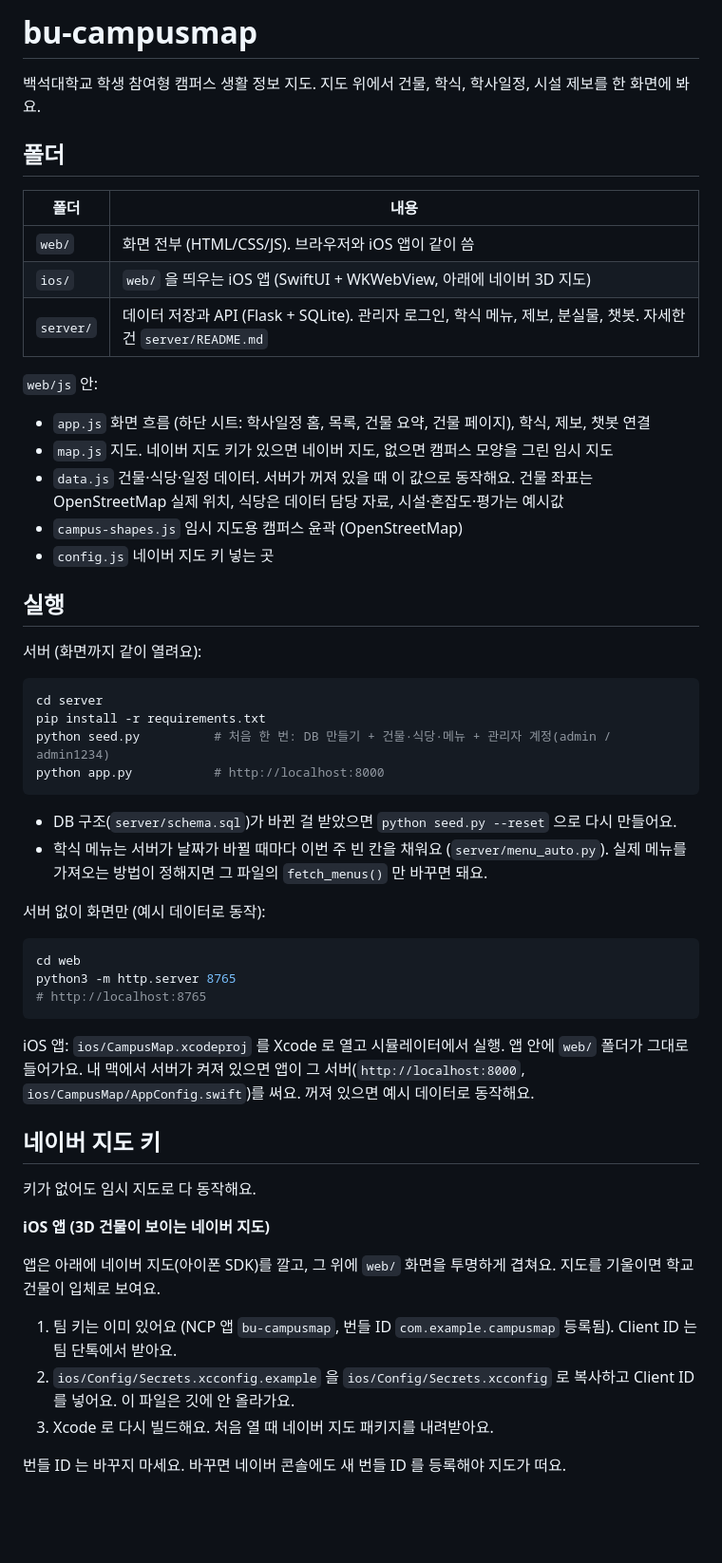
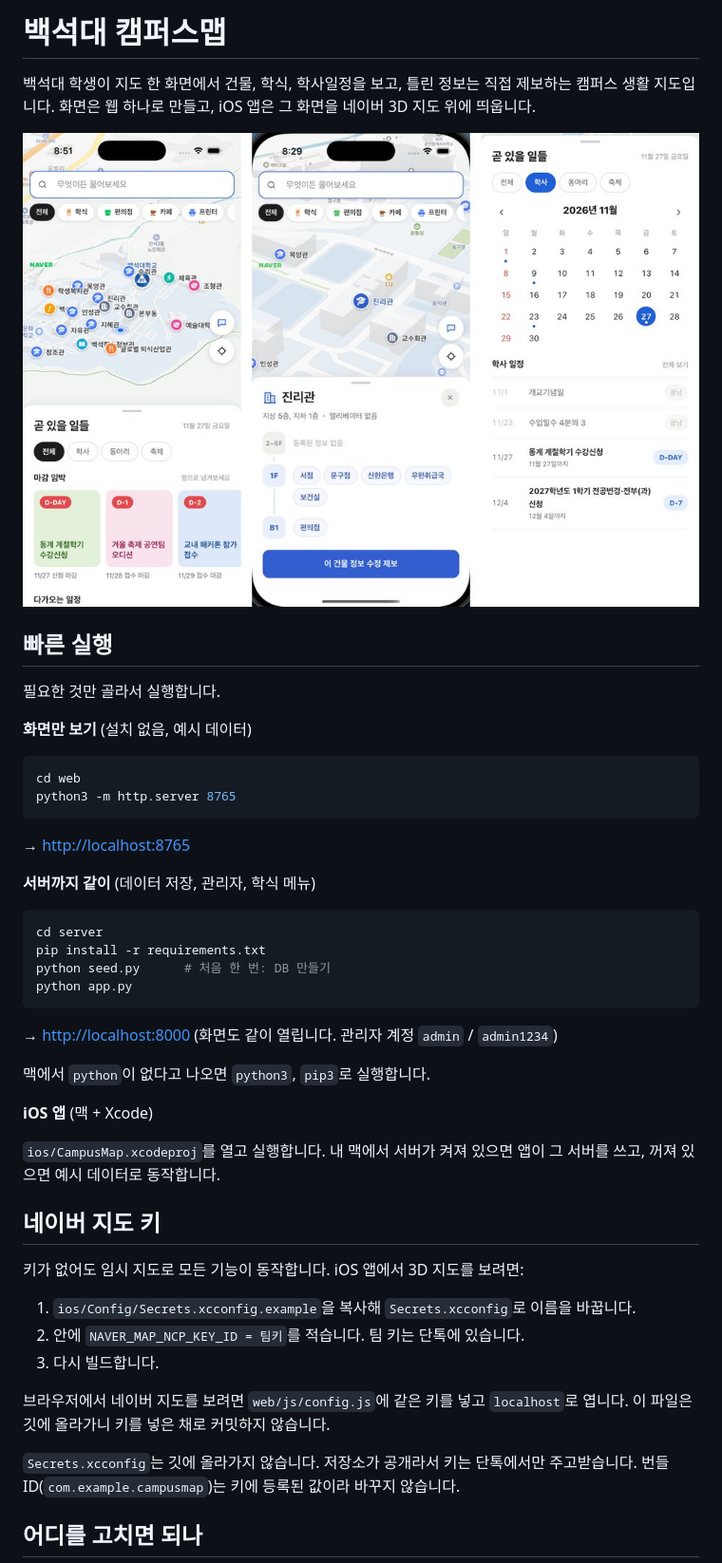
Before and after one commit to rainstorm0907/bu-campusmap, a Markdown page: README.md, the part around one of its changes. Shown at 95% size. Drawn GitHub-style; pictures changed too: docs/screens.jpg (added); blank space fills up the shorter version.

Commit message:
README: 처음 보는 사람 기준으로 다시 쓰기, 화면 이미지 추가

````diff
--- a/README.md
+++ b/README.md
@@ -1,58 +1,50 @@
-# bu-campusmap
+# 백석대 캠퍼스맵
 
-백석대학교 학생 참여형 캠퍼스 생활 정보 지도. 지도 위에서 건물, 학식, 학사일정, 시설 제보를 한 화면에 봐요.
+백석대 학생이 지도 한 화면에서 건물, 학식, 학사일정을 보고, 틀린 정보는 직접 제보하는 캠퍼스 생활 지도입니다. 화면은 웹 하나로 만들고, iOS 앱은 그 화면을 네이버 3D 지도 위에 띄웁니다.
 
-## 폴더
+![화면](docs/screens.jpg)
 
-| 폴더 | 내용 |
-|---|---|
-| `web/` | 화면 전부 (HTML/CSS/JS). 브라우저와 iOS 앱이 같이 씀 |
-| `ios/` | `web/` 을 띄우는 iOS 앱 (SwiftUI + WKWebView, 아래에 네이버 3D 지도) |
-| `server/` | 데이터 저장과 API (Flask + SQLite). 관리자 로그인, 학식 메뉴, 제보, 분실물, 챗봇. 자세한 건 `server/README.md` |
+## 빠른 실행
 
-`web/js` 안:
+필요한 것만 골라서 실행합니다.
 
-- `app.js` 화면 흐름 (하단 시트: 학사일정 홈, 목록, 건물 요약, 건물 페이지), 학식, 제보, 챗봇 연결
-- `map.js` 지도. 네이버 지도 키가 있으면 네이버 지도, 없으면 캠퍼스 모양을 그린 임시 지도
-- `data.js` 건물·식당·일정 데이터. 서버가 꺼져 있을 때 이 값으로 동작해요. 건물 좌표는 OpenStreetMap 실제 위치, 식당은 데이터 담당 자료, 시설·혼잡도·평가는 예시값
-- `campus-shapes.js` 임시 지도용 캠퍼스 윤곽 (OpenStreetMap)
-- `config.js` 네이버 지도 키 넣는 곳
+**화면만 보기** (설치 없음, 예시 데이터)
 
-## 실행
+```bash
+cd web
+python3 -m http.server 8765
+```
 
-서버 (화면까지 같이 열려요):
+→ <http://localhost:8765>
 
-```sh
+**서버까지 같이** (데이터 저장, 관리자, 학식 메뉴)
+
+```bash
 cd server
 pip install -r requirements.txt
-python seed.py          # 처음 한 번: DB 만들기 + 건물·식당·메뉴 + 관리자 계정(admin / admin1234)
-python app.py           # http://localhost:8000
+python seed.py      # 처음 한 번: DB 만들기
+python app.py
 ```
 
-- DB 구조(`server/schema.sql`)가 바뀐 걸 받았으면 `python seed.py --reset` 으로 다시 만들어요.
-- 학식 메뉴는 서버가 날짜가 바뀔 때마다 이번 주 빈 칸을 채워요 (`server/menu_auto.py`). 실제 메뉴를 가져오는 방법이 정해지면 그 파일의 `fetch_menus()` 만 바꾸면 돼요.
+→ <http://localhost:8000> (화면도 같이 열립니다. 관리자 계정 `admin` / `admin1234`)
 
-서버 없이 화면만 (예시 데이터로 동작):
+맥에서 `python`이 없다고 나오면 `python3`, `pip3`로 실행합니다.
 
-```sh
-cd web
-python3 -m http.server 8765
-# http://localhost:8765
-```
+**iOS 앱** (맥 + Xcode)
 
-iOS 앱: `ios/CampusMap.xcodeproj` 를 Xcode 로 열고 시뮬레이터에서 실행. 앱 안에 `web/` 폴더가 그대로 들어가요. 내 맥에서 서버가 켜져 있으면 앱이 그 서버(`http://localhost:8000`, `ios/CampusMap/AppConfig.swift`)를 써요. 꺼져 있으면 예시 데이터로 동작해요.
+`ios/CampusMap.xcodeproj`를 열고 실행합니다. 내 맥에서 서버가 켜져 있으면 앱이 그 서버를 쓰고, 꺼져 있으면 예시 데이터로 동작합니다.
 
 ## 네이버 지도 키
 
-키가 없어도 임시 지도로 다 동작해요.
+키가 없어도 임시 지도로 모든 기능이 동작합니다. iOS 앱에서 3D 지도를 보려면:
 
-**iOS 앱 (3D 건물이 보이는 네이버 지도)**
+1. `ios/Config/Secrets.xcconfig.example`을 복사해 `Secrets.xcconfig`로 이름을 바꿉니다.
+2. 안에 `NAVER_MAP_NCP_KEY_ID = 팀키`를 적습니다. 팀 키는 단톡에 있습니다.
+3. 다시 빌드합니다.
 
-앱은 아래에 네이버 지도(아이폰 SDK)를 깔고, 그 위에 `web/` 화면을 투명하게 겹쳐요. 지도를 기울이면 학교 건물이 입체로 보여요.
+브라우저에서 네이버 지도를 보려면 `web/js/config.js`에 같은 키를 넣고 `localhost`로 엽니다. 이 파일은 깃에 올라가니 키를 넣은 채로 커밋하지 않습니다.
 
-1. 팀 키는 이미 있어요 (NCP 앱 `bu-campusmap`, 번들 ID `com.example.campusmap` 등록됨). Client ID 는 팀 단톡에서 받아요.
-2. `ios/Config/Secrets.xcconfig.example` 을 `ios/Config/Secrets.xcconfig` 로 복사하고 Client ID 를 넣어요. 이 파일은 깃에 안 올라가요.
-3. Xcode 로 다시 빌드해요. 처음 열 때 네이버 지도 패키지를 내려받아요.
+`Secrets.xcconfig`는 깃에 올라가지 않습니다. 저장소가 공개라서 키는 단톡에서만 주고받습니다. 번들 ID(`com.example.campusmap`)는 키에 등록된 값이라 바꾸지 않습니다.
 
-번들 ID 는 바꾸지 마세요. 바꾸면 네이버 콘솔에도 새 번들 ID 를 등록해야 지도가 떠요.
+## 어디를 고치면 되나
 
````
Also changed, not shown: other parts of README.md (+15 -12 lines).
